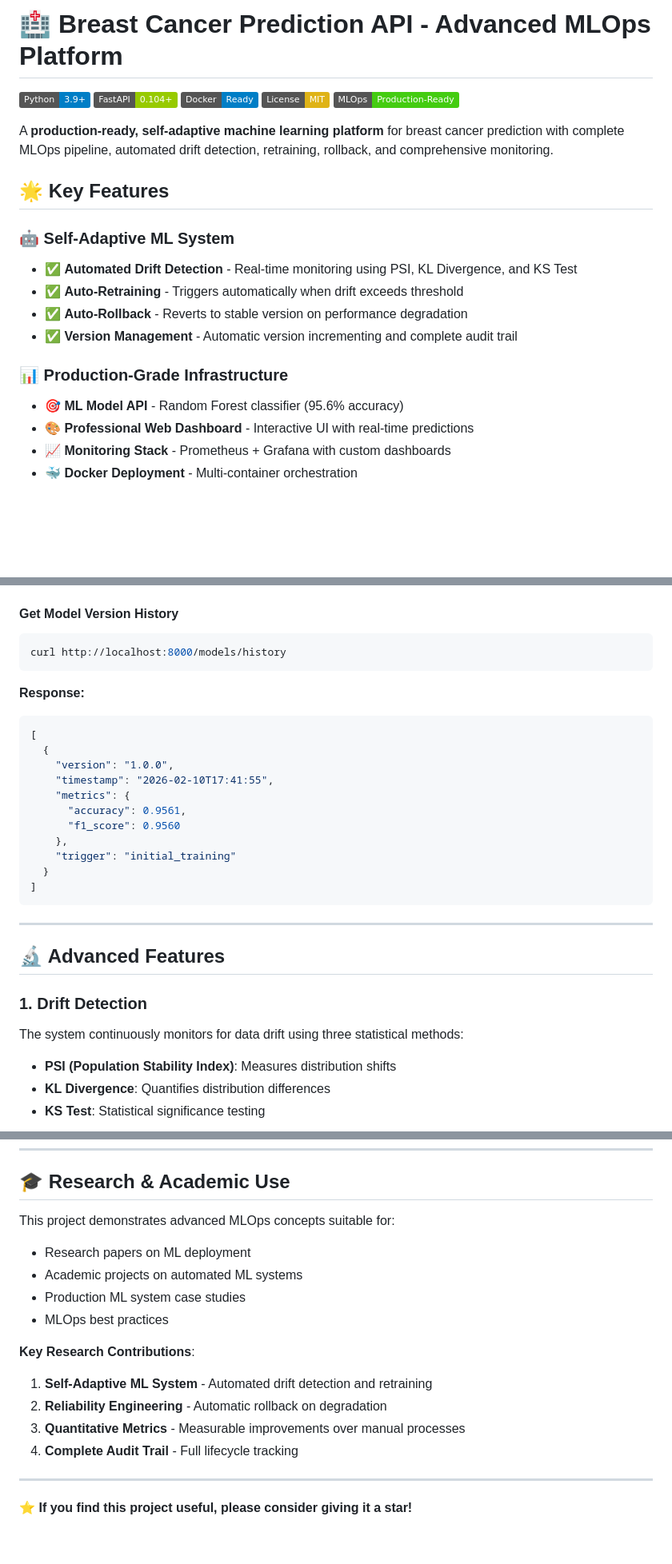
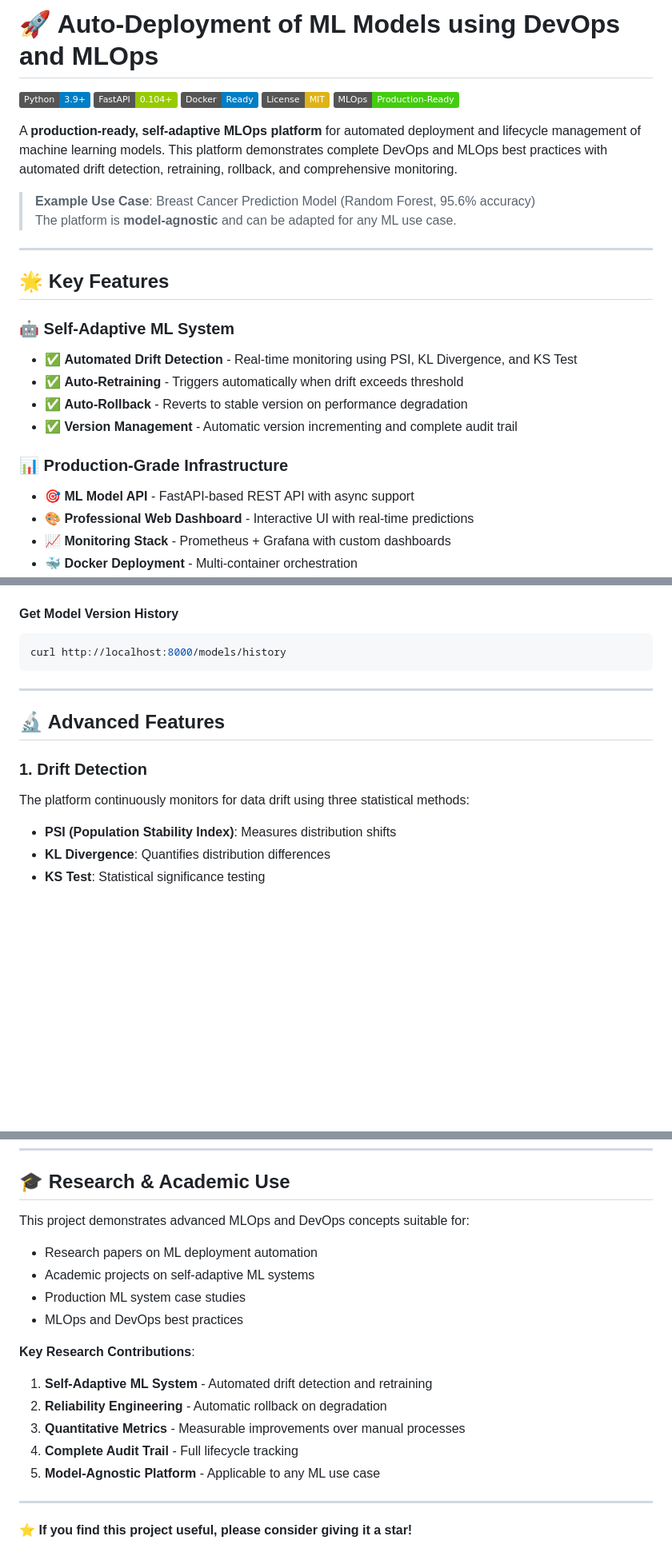
Before and after one commit to BandameediJayanth/Auto-deployment-of-trained-models-Devops, a Markdown page: README.md, 3 parts joined by grey strips. Shown at 80% size. Drawn GitHub-style; badges without logos; blank space fills up the shorter version.

````diff
--- a/README.md
+++ b/README.md
@@ -1,4 +1,4 @@
-# 🏥 Breast Cancer Prediction API - Advanced MLOps Platform
+# 🚀 Auto-Deployment of ML Models using DevOps and MLOps
 
 [![Python](https://img.shields.io/badge/Python-3.9+-blue.svg)](https://www.python.org/downloads/)
 [![FastAPI](https://img.shields.io/badge/FastAPI-0.104+-green.svg)](https://fastapi.tiangolo.com/)
@@ -6,7 +6,12 @@
 [![License](https://img.shields.io/badge/License-MIT-yellow.svg)](LICENSE)
 [![MLOps](https://img.shields.io/badge/MLOps-Production--Ready-brightgreen.svg)]()
 
-A **production-ready, self-adaptive machine learning platform** for breast cancer prediction with complete MLOps pipeline, automated drift detection, retraining, rollback, and comprehensive monitoring.
+A **production-ready, self-adaptive MLOps platform** for automated deployment and lifecycle management of machine learning models. This platform demonstrates complete DevOps and MLOps best practices with automated drift detection, retraining, rollback, and comprehensive monitoring.
+
+> **Example Use Case**: Breast Cancer Prediction Model (Random Forest, 95.6% accuracy)
+> The platform is **model-agnostic** and can be adapted for any ML use case.
+
+---
 
 ## 🌟 Key Features
 
@@ -17,7 +22,7 @@ A **production-ready, self-adaptive machine learning platform** for breast cance
 - ✅ **Version Management** - Automatic version incrementing and complete audit trail
 
 ### 📊 **Production-Grade Infrastructure**
-- 🎯 **ML Model API** - Random Forest classifier (95.6% accuracy)
+- 🎯 **ML Model API** - FastAPI-based REST API with async support
 - 🎨 **Professional Web Dashboard** - Interactive UI with real-time predictions
 - 📈 **Monitoring Stack** - Prometheus + Grafana with custom dashboards
 - 🐳 **Docker Deployment** - Multi-container orchestration
@@ -265,28 +270,13 @@ curl http://localhost:8000/drift/status
 curl http://localhost:8000/models/history
 ```
 
-**Response:**
-```json
-[
-  {
-    "version": "1.0.0",
-    "timestamp": "2026-02-10T17:41:55",
-    "metrics": {
-      "accuracy": 0.9561,
-      "f1_score": 0.9560
-    },
-    "trigger": "initial_training"
-  }
-]
-```
-
 ---
 
 ## 🔬 Advanced Features
 
 ### **1. Drift Detection**
 
-The system continuously monitors for data drift using three statistical methods:
+The platform continuously monitors for data drift using three statistical methods:
 
 - **PSI (Population Stability Index)**: Measures distribution shifts
 - **KL Divergence**: Quantifies distribution differences
@@ -608,17 +520,18 @@ This project is licensed under the MIT License - see [LICENSE](LICENSE) for deta
 
 ## 🎓 Research & Academic Use
 
-This project demonstrates advanced MLOps concepts suitable for:
-- Research papers on ML deployment
-- Academic projects on automated ML systems
+This project demonstrates advanced MLOps and DevOps concepts suitable for:
+- Research papers on ML deployment automation
+- Academic projects on self-adaptive ML systems
 - Production ML system case studies
-- MLOps best practices
+- MLOps and DevOps best practices
 
 **Key Research Contributions**:
 1. **Self-Adaptive ML System** - Automated drift detection and retraining
 2. **Reliability Engineering** - Automatic rollback on degradation
 3. **Quantitative Metrics** - Measurable improvements over manual processes
 4. **Complete Audit Trail** - Full lifecycle tracking
+5. **Model-Agnostic Platform** - Applicable to any ML use case
 
 ---
 
````
Also changed, not shown: other parts of README.md (+37 -115 lines), CHANGELOG.md (+6 -1 lines).
